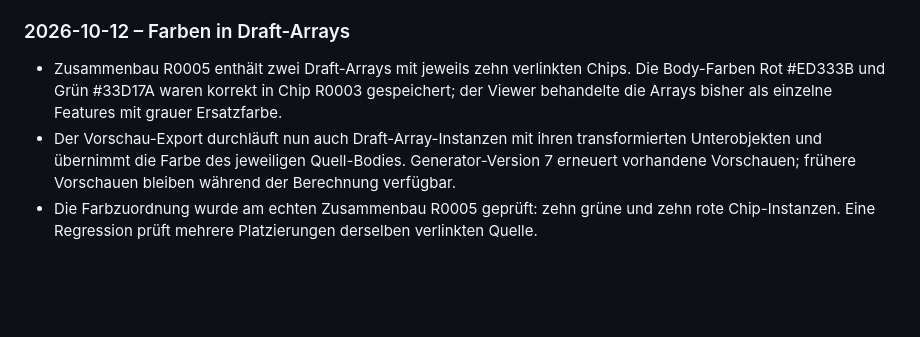
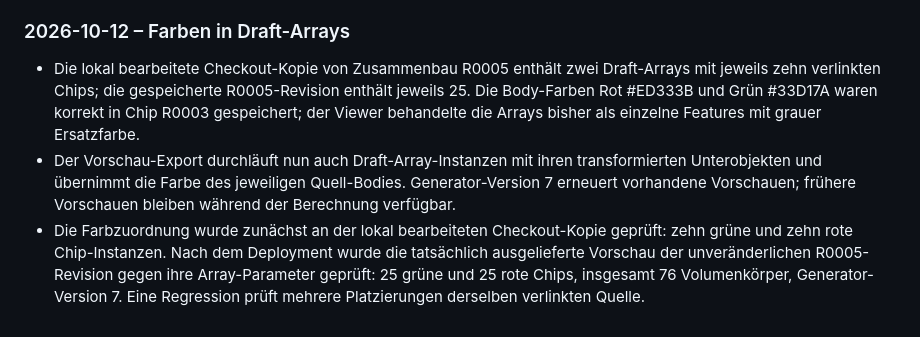
Before and after one commit to Schumbi/freecad-plm, a Markdown page: planning/SESSION_NOTES.md, the part around the change. GitHub-like rendering; blank space fills up the shorter version.

Commit message:
docs: clarify working-copy and stored chip counts

```diff
--- a/planning/SESSION_NOTES.md
+++ b/planning/SESSION_NOTES.md
@@ -910,6 +910,6 @@ Projekt-ZIP-Import und Snapshot-Download im Browser testen, danach committen.
 
 ### 2026-10-12 – Farben in Draft-Arrays
 
-- Zusammenbau R0005 enthält zwei Draft-Arrays mit jeweils zehn verlinkten Chips. Die Body-Farben Rot #ED333B und Grün #33D17A waren korrekt in Chip R0003 gespeichert; der Viewer behandelte die Arrays bisher als einzelne Features mit grauer Ersatzfarbe.
+- Die lokal bearbeitete Checkout-Kopie von Zusammenbau R0005 enthält zwei Draft-Arrays mit jeweils zehn verlinkten Chips; die gespeicherte R0005-Revision enthält jeweils 25. Die Body-Farben Rot #ED333B und Grün #33D17A waren korrekt in Chip R0003 gespeichert; der Viewer behandelte die Arrays bisher als einzelne Features mit grauer Ersatzfarbe.
 - Der Vorschau-Export durchläuft nun auch Draft-Array-Instanzen mit ihren transformierten Unterobjekten und übernimmt die Farbe des jeweiligen Quell-Bodies. Generator-Version 7 erneuert vorhandene Vorschauen; frühere Vorschauen bleiben während der Berechnung verfügbar.
-- Die Farbzuordnung wurde am echten Zusammenbau R0005 geprüft: zehn grüne und zehn rote Chip-Instanzen. Eine Regression prüft mehrere Platzierungen derselben verlinkten Quelle.
+- Die Farbzuordnung wurde zunächst an der lokal bearbeiteten Checkout-Kopie geprüft: zehn grüne und zehn rote Chip-Instanzen. Nach dem Deployment wurde die tatsächlich ausgelieferte Vorschau der unveränderlichen R0005-Revision gegen ihre Array-Parameter geprüft: 25 grüne und 25 rote Chips, insgesamt 76 Volumenkörper, Generator-Version 7. Eine Regression prüft mehrere Platzierungen derselben verlinkten Quelle.
```
